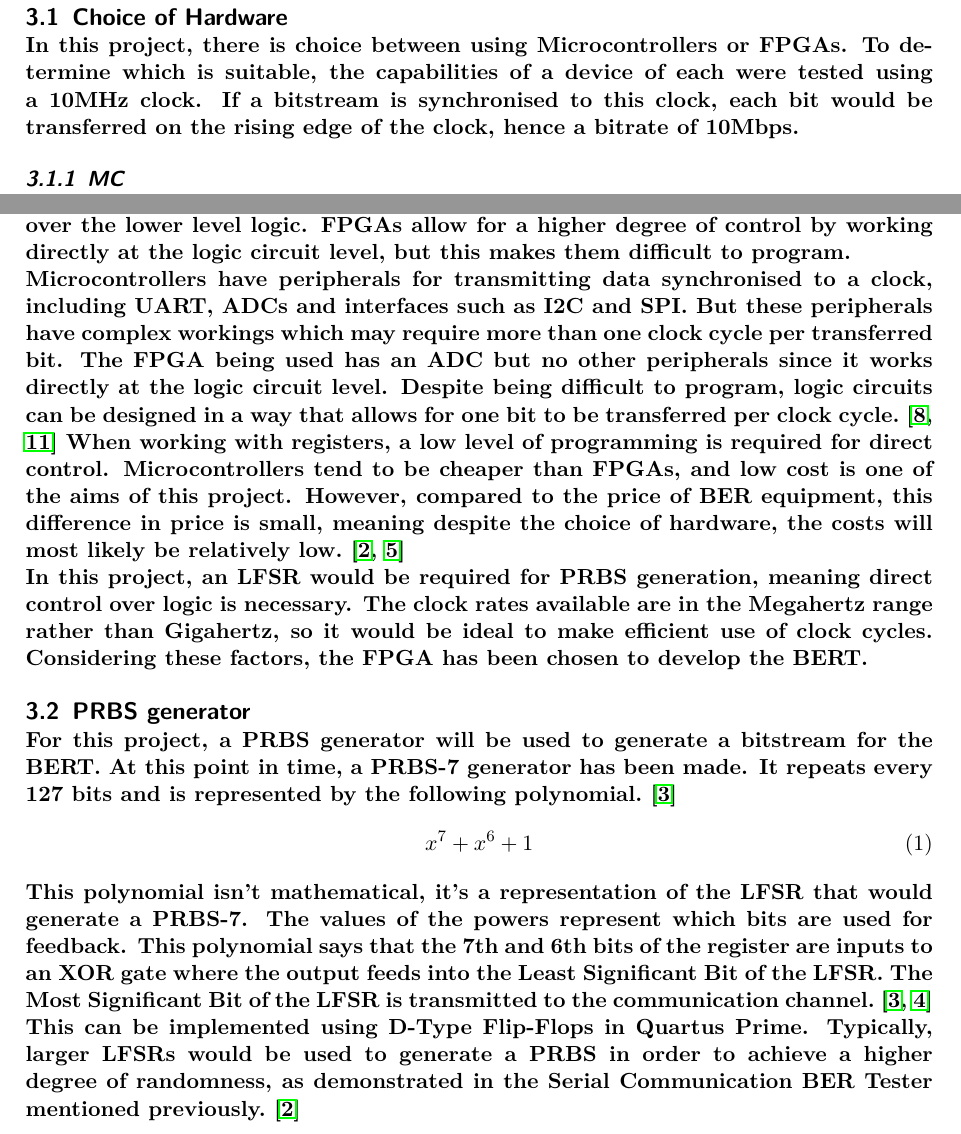
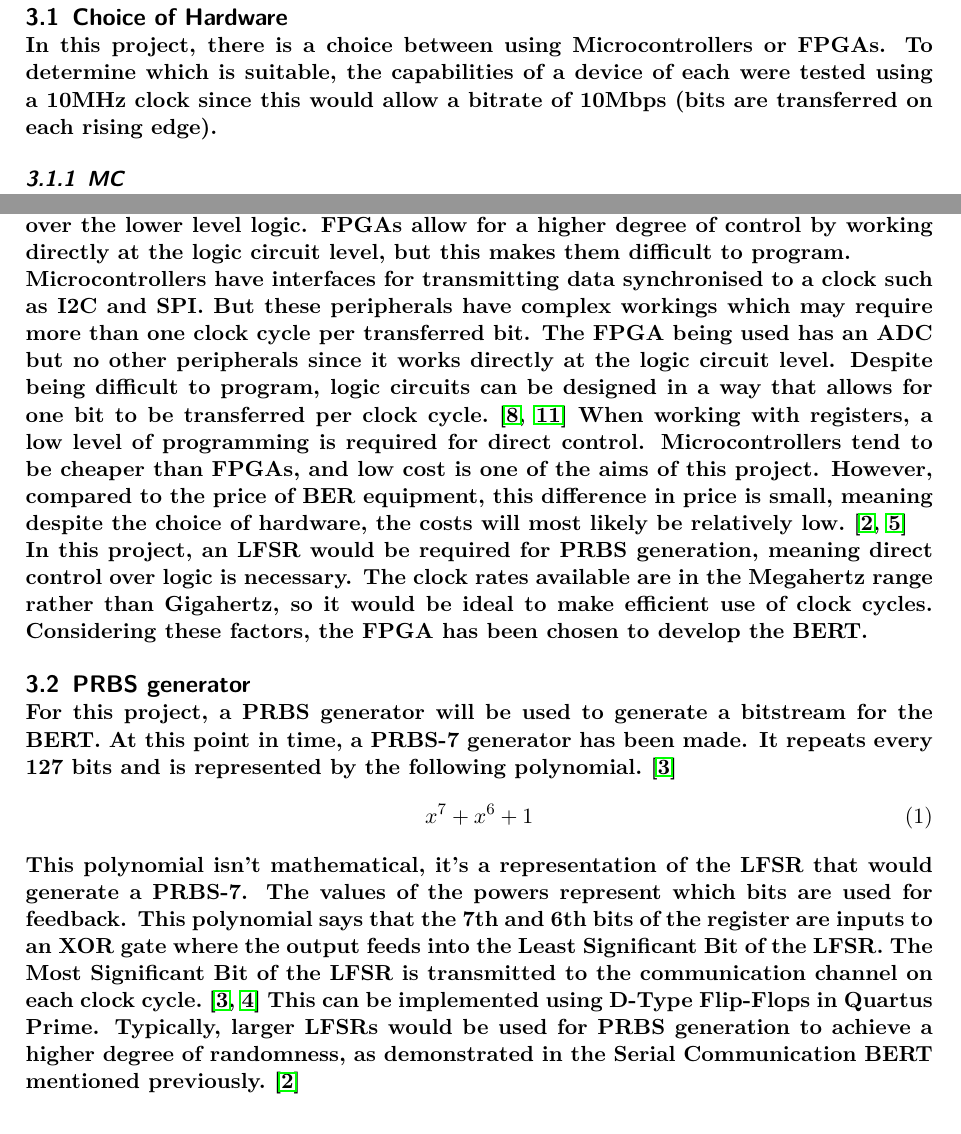
Before and after one commit to vishvish2/BERT_FPGA, a LaTeX document (Interim_Report/BERT_Interim_Report.tex): two parts of pages 7 and 11 of 21, joined at a grey line, cut so that both start at the same text. Compiled offline with pdfLaTeX.

Commit message:
Word count reduced further (still over limit)

```diff
--- a/Interim_Report/BERT_Interim_Report.tex
+++ b/Interim_Report/BERT_Interim_Report.tex
@@ -128,8 +128,8 @@
 \section{Work Performed to-date}
 
     \subsection{Choice of Hardware}
-        In this project, there is choice between using Microcontrollers or FPGAs.
-        To determine which is suitable, the capabilities of a device of each were tested using a 10MHz clock. If a bitstream is synchronised to this clock, each bit would be transferred on the rising edge of the clock, hence a bitrate of 10Mbps.
+        In this project, there is a choice between using Microcontrollers or FPGAs.
+        To determine which is suitable, the capabilities of a device of each were tested using a 10MHz clock since this would allow a bitrate of 10Mbps (bits are transferred on each rising edge).
 
         \subsubsection{MC}
             The board being tested here is the NUCLEO-F401RE which has STM32F401RET6 Microcontroller using the Serial Peripheral Interface (SPI) communication protocol and programmed using STM32CUBEIDE.~\cite{NUCLEO2014,STM2014}
@@ -216,7 +216,7 @@
             However, this provides minimal control over the lower level logic.
             FPGAs allow for a higher degree of control by working directly at the logic circuit level, but this makes them difficult to program.
 
-            Microcontrollers have peripherals for transmitting data synchronised to a clock, including UART, ADCs and interfaces such as I2C and SPI.\@
+            Microcontrollers have interfaces for transmitting data synchronised to a clock such as I2C and SPI.\@
             But these peripherals have complex workings which may require more than one clock cycle per transferred bit.
             The FPGA being used has an ADC but no other peripherals since it works directly at the logic circuit level.
             Despite being difficult to program, logic circuits can be designed in a way that allows for one bit to be transferred per clock cycle.~\cite{STM2014,Terasic2012}
@@ -238,9 +238,9 @@
         This polynomial isn't mathematical, it's a representation of the LFSR that would generate a PRBS-7.
         The values of the powers represent which bits are used for feedback.
         This polynomial says that the 7th and 6th bits of the register are inputs to an XOR gate where the output feeds into the Least Significant Bit of the LFSR.\@
-        The Most Significant Bit of the LFSR is transmitted to the communication channel.~\cite{DRiccardi2011,MGeorge2007}
+        The Most Significant Bit of the LFSR is transmitted to the communication channel on each clock cycle.~\cite{DRiccardi2011,MGeorge2007}
         This can be implemented using D-Type Flip-Flops in Quartus Prime.
-        Typically, larger LFSRs would be used to generate a PRBS in order to achieve a higher degree of randomness, as demonstrated in the Serial Communication BER Tester mentioned previously.~\cite{MJBasford2020}
+        Typically, larger LFSRs would be used for PRBS generation to achieve a higher degree of randomness, as demonstrated in the Serial Communication BERT mentioned previously.~\cite{MJBasford2020}
         \subsubsection{Push Button Clock}
 
             For testing purposes, the clock will be controlled by a push button on the DE0-Nano with the status of the LFSR on LEDs.
```
Also changed, not shown: Interim_Report/BERT_Interim_Report.pdf, Interim_Report/BERT_Interim_Report.tex (10 more changed lines).
